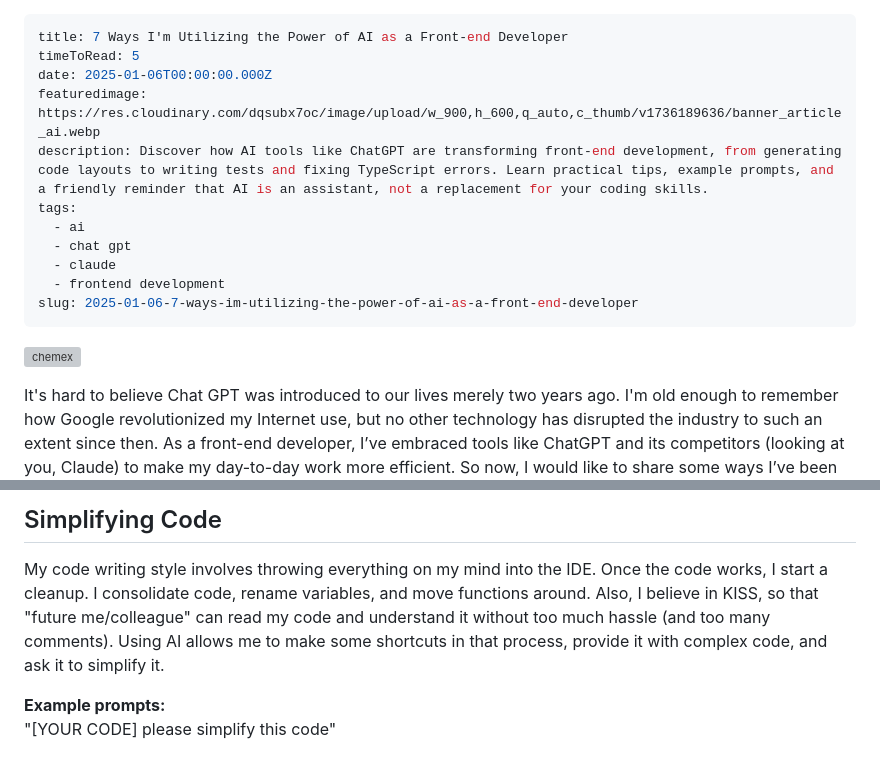
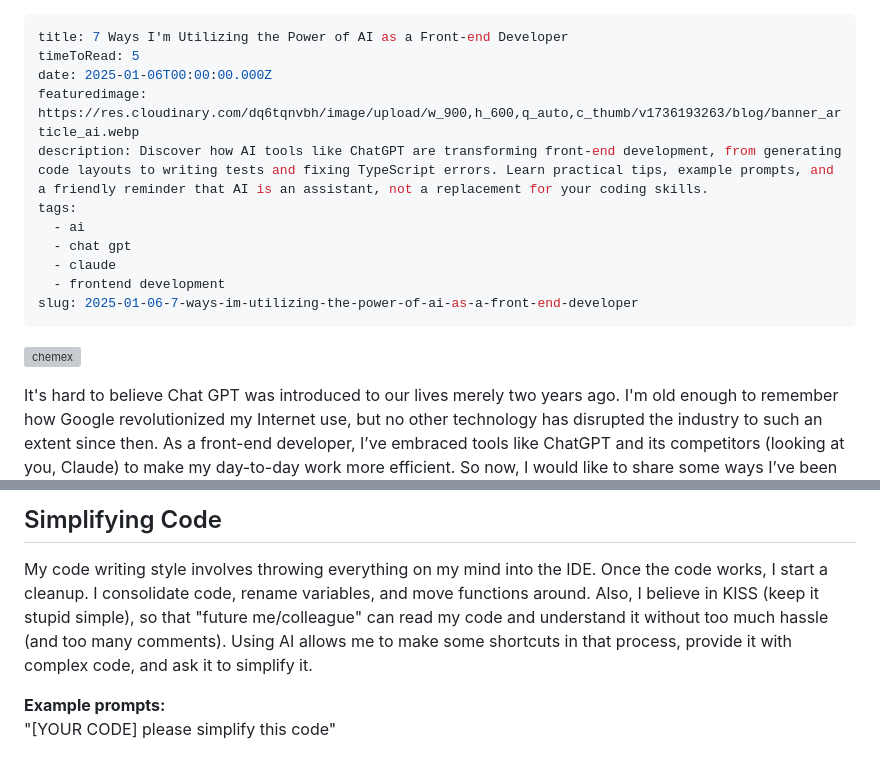
Before and after one commit to SvetaSR/sveta-slepner-blog, a Markdown page: src/posts/2025-01-06-7-ways-im-utilizing-the-power-of-ai-as-a-front-end-developer.md, 2 parts joined by grey strips. Rendered like a GitHub page; grey boxes are pictures that could not be loaded.

Commit message:
updated article with some fixes

```diff
--- a/src/posts/2025-01-06-7-ways-im-utilizing-the-power-of-ai-as-a-front-end-developer.md
+++ b/src/posts/2025-01-06-7-ways-im-utilizing-the-power-of-ai-as-a-front-end-developer.md
@@ -2,7 +2,7 @@
 title: 7 Ways I'm Utilizing the Power of AI as a Front-end Developer
 timeToRead: 5
 date: 2025-01-06T00:00:00.000Z
-featuredimage: https://res.cloudinary.com/dqsubx7oc/image/upload/w_900,h_600,q_auto,c_thumb/v1736189636/banner_article_ai.webp
+featuredimage: https://res.cloudinary.com/dq6tqnvbh/image/upload/w_900,h_600,q_auto,c_thumb/v1736193263/blog/banner_article_ai.webp
 description: Discover how AI tools like ChatGPT are transforming front-end development, from generating code layouts to writing tests and fixing TypeScript errors. Learn practical tips, example prompts, and a friendly reminder that AI is an assistant, not a replacement for your coding skills.
 tags:
   - ai
@@ -102,7 +102,7 @@ AI can help you with some of that, and give you suggestions for improving access
 
 ## Simplifying Code
 My code writing style involves throwing everything on my mind into the IDE. Once the code works, I start a cleanup. I consolidate code, rename variables, and move functions around.
-Also, I believe in KISS, so that "future me/colleague" can read my code and understand it without too much hassle (and too many comments).
+Also, I believe in KISS (keep it stupid simple), so that "future me/colleague" can read my code and understand it without too much hassle (and too many comments).
 Using AI allows me to make some shortcuts in that process, provide it with complex code, and ask it to simplify it.
 
 **Example prompts:**<br/>
```
Also changed, not shown: other parts of src/posts/2025-01-06-7-ways-im-utilizing-the-power-of-ai-as-a-front-end-developer.md (+1 -1 lines).
